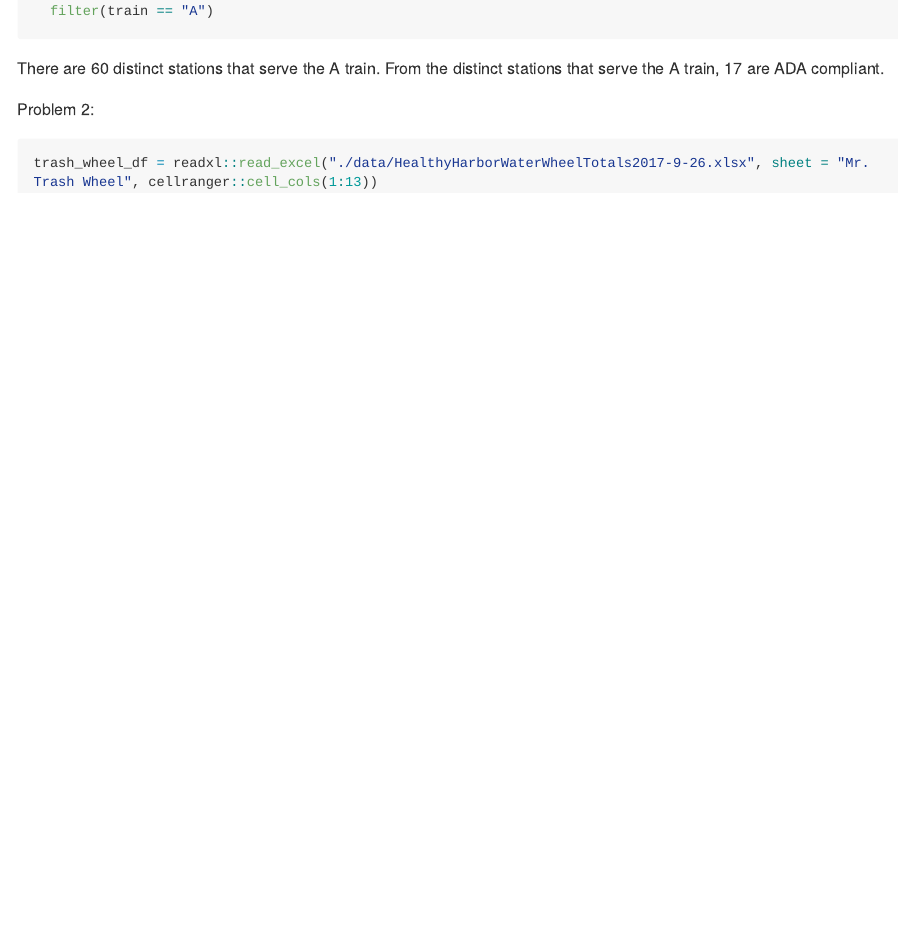
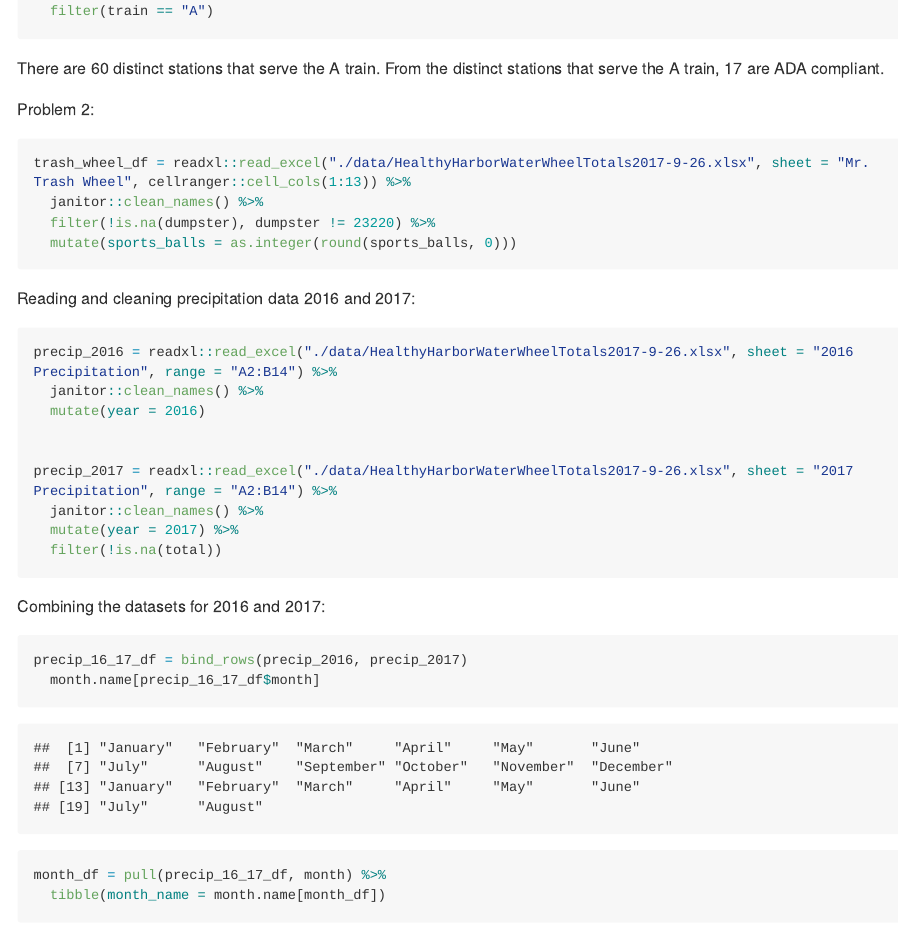
Before and after one commit to jyotiankam/p8105_hw2_jva2106, an R Markdown document (p8105_hw2_jva2106.Rmd): the page in a window 1100 px wide, from 1380 px down. Rendered offline with R 4.5, knitr and Pandoc, with nearby package versions; some code elsewhere in the file could not run offline; long lines of code are wrapped; column names are cleaned by a stand-in for the janitor package.

Commit message:
Problem 2 and 3 incomplete -- pending comments for problems 1, 2 and 3

````diff
--- a/p8105_hw2_jva2106.Rmd
+++ b/p8105_hw2_jva2106.Rmd
@@ -57,5 +57,37 @@ There are `r nrow(reformat_df)` distinct stations that serve the A train. From t
 Problem 2:
 
 ```{r}
-trash_wheel_df = readxl::read_excel("./data/HealthyHarborWaterWheelTotals2017-9-26.xlsx", sheet = "Mr. Trash Wheel", cellranger::cell_cols(1:13))
+
+trash_wheel_df = readxl::read_excel("./data/HealthyHarborWaterWheelTotals2017-9-26.xlsx", sheet = "Mr. Trash Wheel", cellranger::cell_cols(1:13)) %>%
+  janitor::clean_names() %>%
+  filter(!is.na(dumpster), dumpster != 23220) %>%
+  mutate(sports_balls = as.integer(round(sports_balls, 0)))
+
 ```
+
+Reading and cleaning precipitation data 2016 and 2017:
+
+```{r}
+
+precip_2016 = readxl::read_excel("./data/HealthyHarborWaterWheelTotals2017-9-26.xlsx", sheet = "2016 Precipitation", range = "A2:B14") %>%
+  janitor::clean_names() %>%
+  mutate(year = 2016)
+
+
+precip_2017 = readxl::read_excel("./data/HealthyHarborWaterWheelTotals2017-9-26.xlsx", sheet = "2017 Precipitation", range = "A2:B14") %>%
+  janitor::clean_names() %>%
+  mutate(year = 2017) %>%
+  filter(!is.na(total))
+
+```
+
+
+Combining the datasets for 2016 and 2017:
+
+```{r}
+
+precip_16_17_df = bind_rows(precip_2016, precip_2017)
+  month.name[precip_16_17_df$month]
+
+month_df = pull(precip_16_17_df, month) %>%
+  tibble(month_name = month.name[month_df])
````
Also changed, not shown: p8105_hw2_jva2106.Rmd (16 more changed lines).
